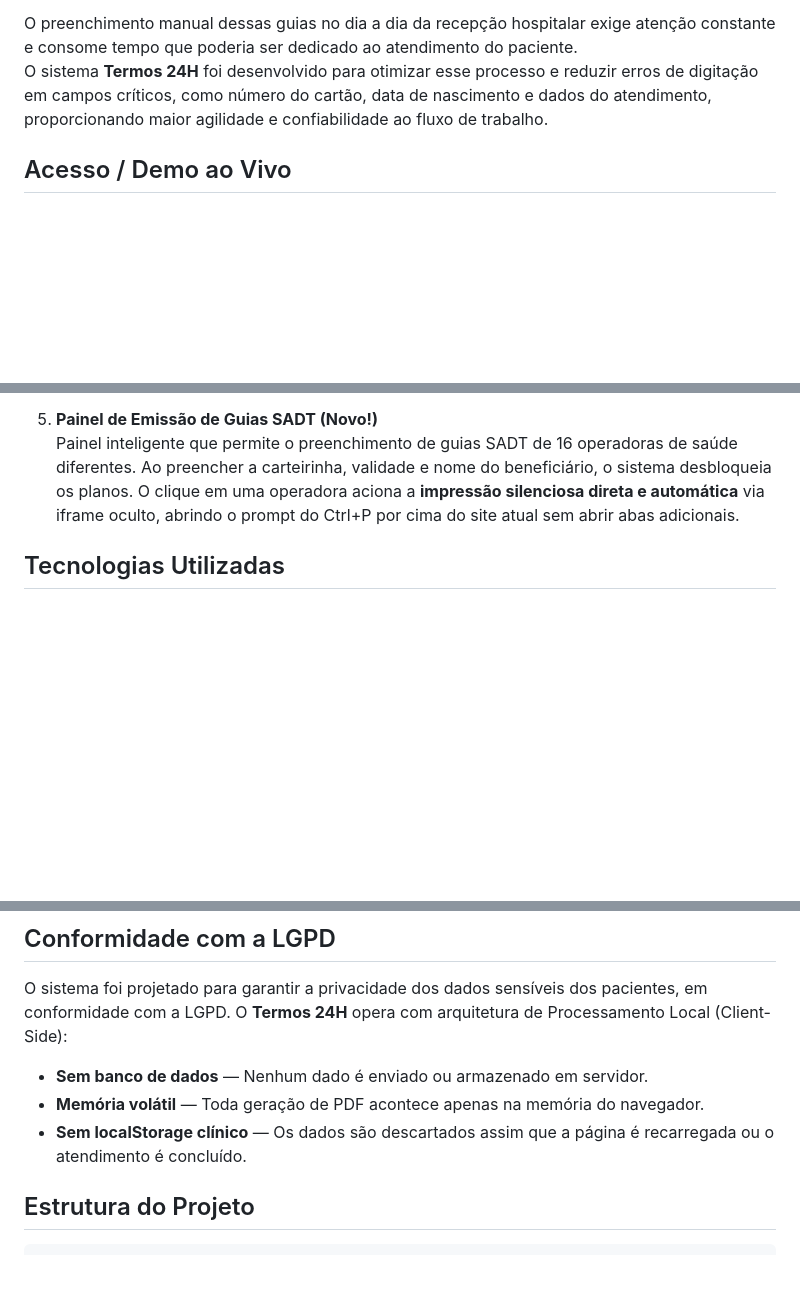
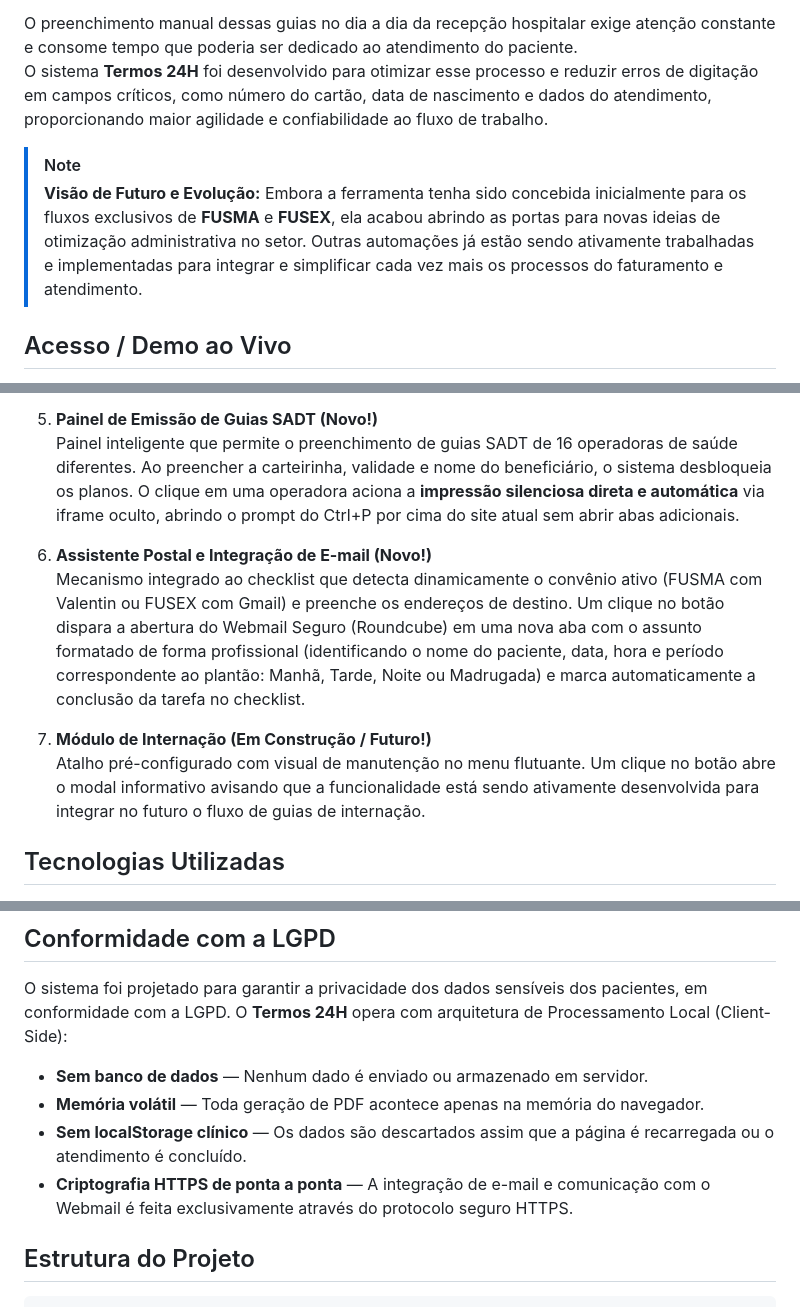
Before and after one commit to felipemarquesx/Termos-24H, a Markdown page: README.md, 3 parts joined by grey strips. GitHub-like rendering; blank space fills up the shorter version.

Commit message:
docs(readme): atualiza documentação com novas funções, privacidade e visão de futuro

```diff
--- a/README.md
+++ b/README.md
@@ -4,6 +4,9 @@
 
 O preenchimento manual dessas guias no dia a dia da recepção hospitalar exige atenção constante e consome tempo que poderia ser dedicado ao atendimento do paciente.
 O sistema **Termos 24H** foi desenvolvido para otimizar esse processo e reduzir erros de digitação em campos críticos, como número do cartão, data de nascimento e dados do atendimento, proporcionando maior agilidade e confiabilidade ao fluxo de trabalho.
+
+> [!NOTE]
+> **Visão de Futuro e Evolução:** Embora a ferramenta tenha sido concebida inicialmente para os fluxos exclusivos de **FUSMA** e **FUSEX**, ela acabou abrindo as portas para novas ideias de otimização administrativa no setor. Outras automações já estão sendo ativamente trabalhadas e implementadas para integrar e simplificar cada vez mais os processos do faturamento e atendimento.
 
 ## Acesso / Demo ao Vivo
 
@@ -26,6 +29,12 @@ O sistema está hospedado no **GitHub Pages** e pode ser acessado diretamente de
 5. **Painel de Emissão de Guias SADT (Novo!)**
    Painel inteligente que permite o preenchimento de guias SADT de 16 operadoras de saúde diferentes. Ao preencher a carteirinha, validade e nome do beneficiário, o sistema desbloqueia os planos. O clique em uma operadora aciona a **impressão silenciosa direta e automática** via iframe oculto, abrindo o prompt do Ctrl+P por cima do site atual sem abrir abas adicionais.
 
+6. **Assistente Postal e Integração de E-mail (Novo!)**
+   Mecanismo integrado ao checklist que detecta dinamicamente o convênio ativo (FUSMA com Valentin ou FUSEX com Gmail) e preenche os endereços de destino. Um clique no botão dispara a abertura do Webmail Seguro (Roundcube) em uma nova aba com o assunto formatado de forma profissional (identificando o nome do paciente, data, hora e período correspondente ao plantão: Manhã, Tarde, Noite ou Madrugada) e marca automaticamente a conclusão da tarefa no checklist.
+
+7. **Módulo de Internação (Em Construção / Futuro!)**
+   Atalho pré-configurado com visual de manutenção no menu flutuante. Um clique no botão abre o modal informativo avisando que a funcionalidade está sendo ativamente desenvolvida para integrar no futuro o fluxo de guias de internação.
+
 ## Tecnologias Utilizadas
 
 - **PDF24 Toolbox** — Ferramenta utilizada para criar e configurar os campos editáveis (formulários interativos) nos PDFs oficiais.
@@ -46,6 +55,7 @@ O sistema foi projetado para garantir a privacidade dos dados sensíveis dos pac
 - **Sem banco de dados** — Nenhum dado é enviado ou armazenado em servidor.
 - **Memória volátil** — Toda geração de PDF acontece apenas na memória do navegador.
 - **Sem localStorage clínico** — Os dados são descartados assim que a página é recarregada ou o atendimento é concluído.
+- **Criptografia HTTPS de ponta a ponta** — A integração de e-mail e comunicação com o Webmail é feita exclusivamente através do protocolo seguro HTTPS.
 
 ## Estrutura do Projeto
 
```
